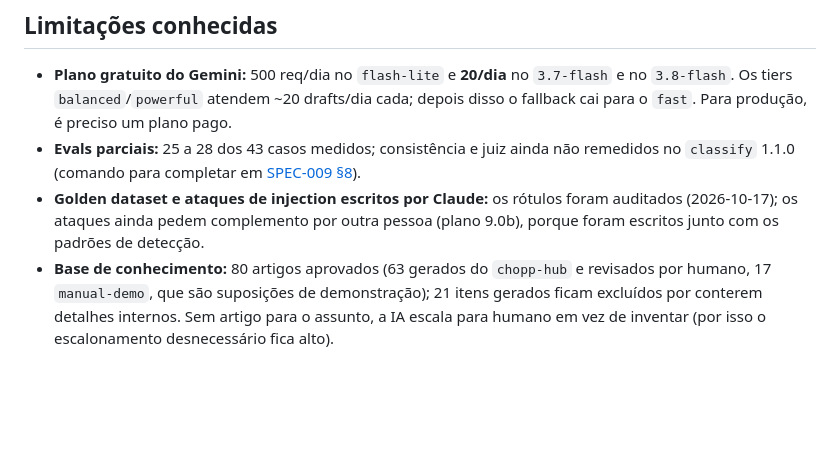
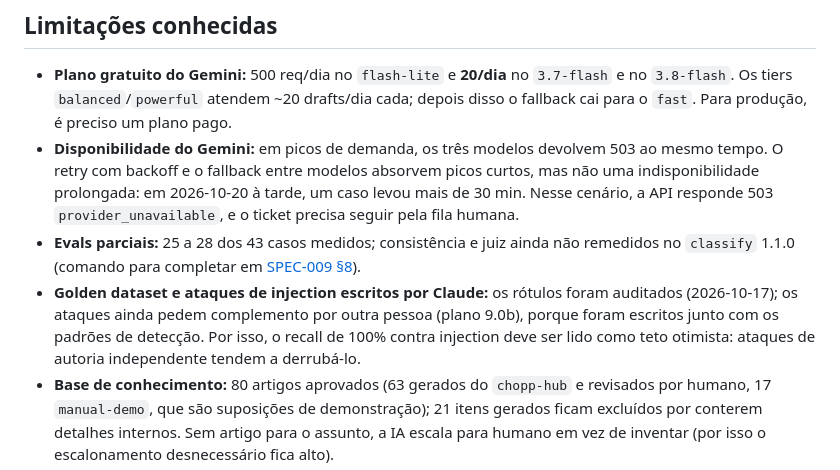
Before and after one commit to LucasDarela/prompt-engine, a Markdown page: README.md, the part around the change. Drawn GitHub-style; blank space fills up the shorter version.

Commit message:
docs(readme): document Gemini 503 outages and optimistic injection recall in limitations
Co-Authored-By: Claude Opus 5.5 <noreply@anthropic.com>

```diff
--- a/README.md
+++ b/README.md
@@ -95,8 +95,9 @@ python -m prompt_engine.evals.run --sample 10    # ou: make eval
 
 ## Limitações conhecidas
 - **Plano gratuito do Gemini:** 500 req/dia no `flash-lite` e **20/dia** no `3.7-flash` e no `3.8-flash`. Os tiers `balanced`/`powerful` atendem ~20 drafts/dia cada; depois disso o fallback cai para o `fast`. Para produção, é preciso um plano pago.
+- **Disponibilidade do Gemini:** em picos de demanda, os três modelos devolvem 503 ao mesmo tempo. O retry com backoff e o fallback entre modelos absorvem picos curtos, mas não uma indisponibilidade prolongada: em 2026-10-20 à tarde, um caso levou mais de 30 min. Nesse cenário, a API responde 503 `provider_unavailable`, e o ticket precisa seguir pela fila humana.
 - **Evals parciais:** 25 a 28 dos 43 casos medidos; consistência e juiz ainda não remedidos no `classify` 1.1.0 (comando para completar em [SPEC-009 §8](docs/specs/SPEC-009-testing-evals.md)).
-- **Golden dataset e ataques de injection escritos por Claude:** os rótulos foram auditados (2026-10-17); os ataques ainda pedem complemento por outra pessoa (plano 9.0b), porque foram escritos junto com os padrões de detecção.
+- **Golden dataset e ataques de injection escritos por Claude:** os rótulos foram auditados (2026-10-17); os ataques ainda pedem complemento por outra pessoa (plano 9.0b), porque foram escritos junto com os padrões de detecção. Por isso, o recall de 100% contra injection deve ser lido como teto otimista: ataques de autoria independente tendem a derrubá-lo.
 - **Base de conhecimento:** 80 artigos aprovados (63 gerados do `chopp-hub` e revisados por humano, 17 `manual-demo`, que são suposições de demonstração); 21 itens gerados ficam excluídos por conterem detalhes internos. Sem artigo para o assunto, a IA escala para humano em vez de inventar (por isso o escalonamento desnecessário fica alto).
 - **Acentuação:** o Gemini omite acentos de forma intermitente em JSON mode (8 a 14% das respostas); é sinalizado com `missing_accents`, sem correção automática.
 - **PII:** nomes próprios não são detectados (exigiriam NER).
```
